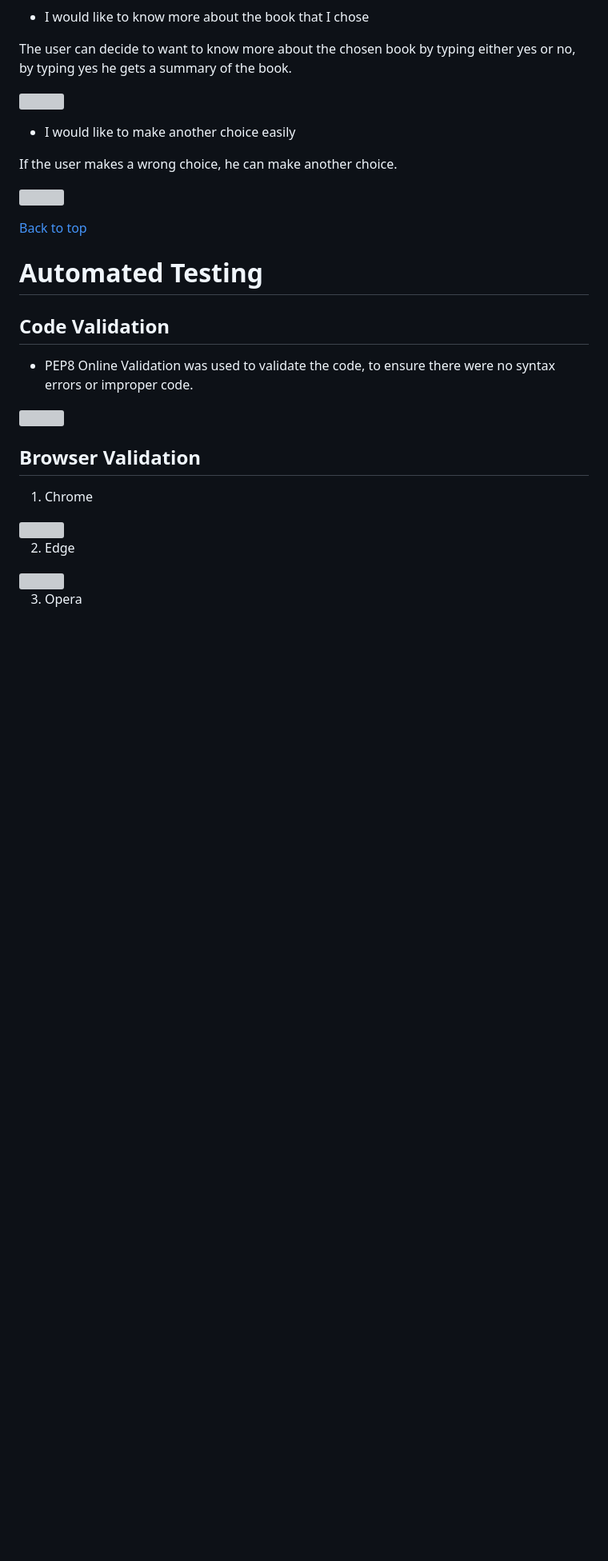
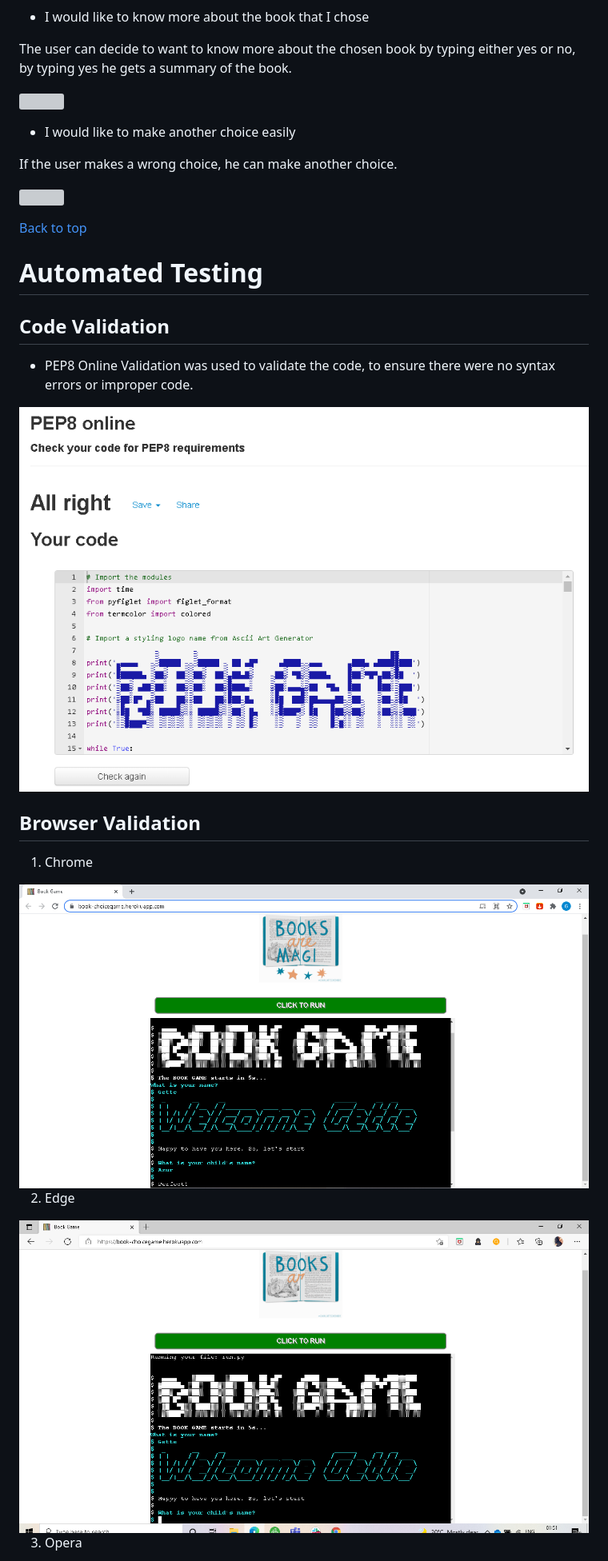
Before and after one commit to Georgette-Lumbe/book_game, a Markdown page: TESTING.md, the part around the change printed below. Shown: that part at 80% size. Drawn GitHub-style; blank space fills up the shorter version; grey boxes are pictures that could not be loaded.

```diff
--- a/TESTING.md
+++ b/TESTING.md
@@ -60,17 +60,17 @@ If the user makes a wrong choice, he can make another choice.
 
 * PEP8 Online Validation was used to validate the code, to ensure there were no syntax errors or improper code.
 
-<img src=''>
+<img src='docs/testing/pep_eight.PNG'>
 
 ## Browser Validation
 
 1. Chrome
 
-<img src=''>
+<img src='docs/testing/chrome.PNG'>
 
 2. Edge
 
-<img src=''>
+<img src='docs/testing/edge.PNG'>
 
 3. Opera
 
```
Also changed, not shown: other parts of TESTING.md (+3 -2 lines), README.md (+15 -11 lines), docs/screenshots/am_i_responsive.PNG (added).
